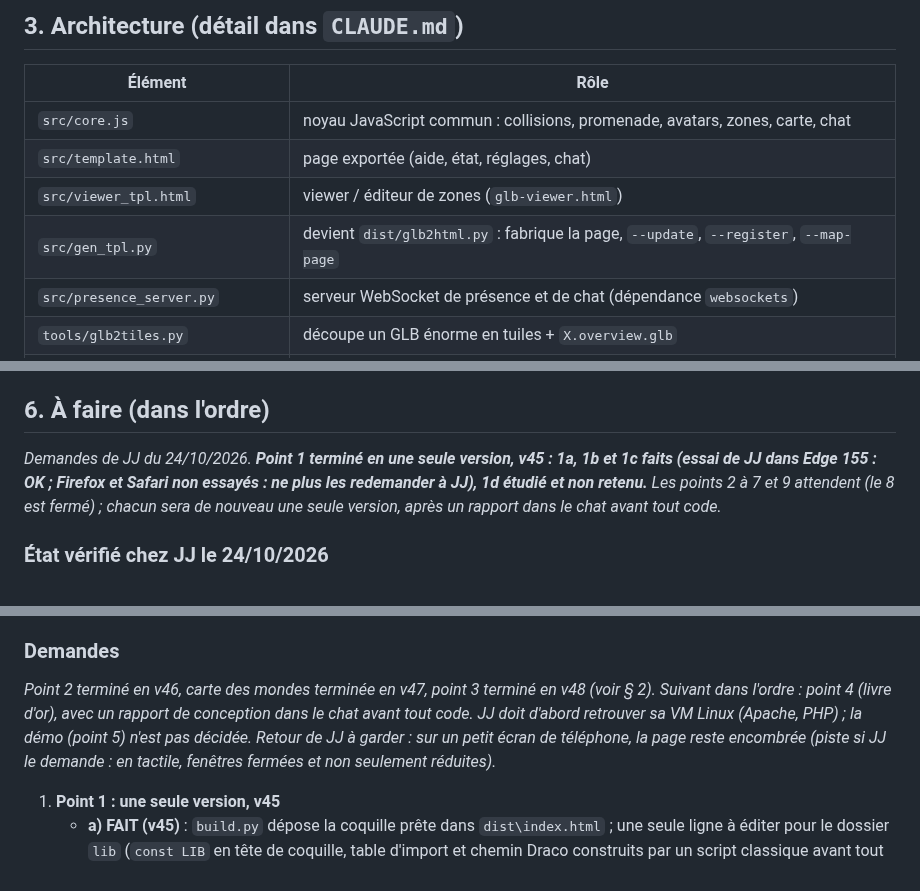
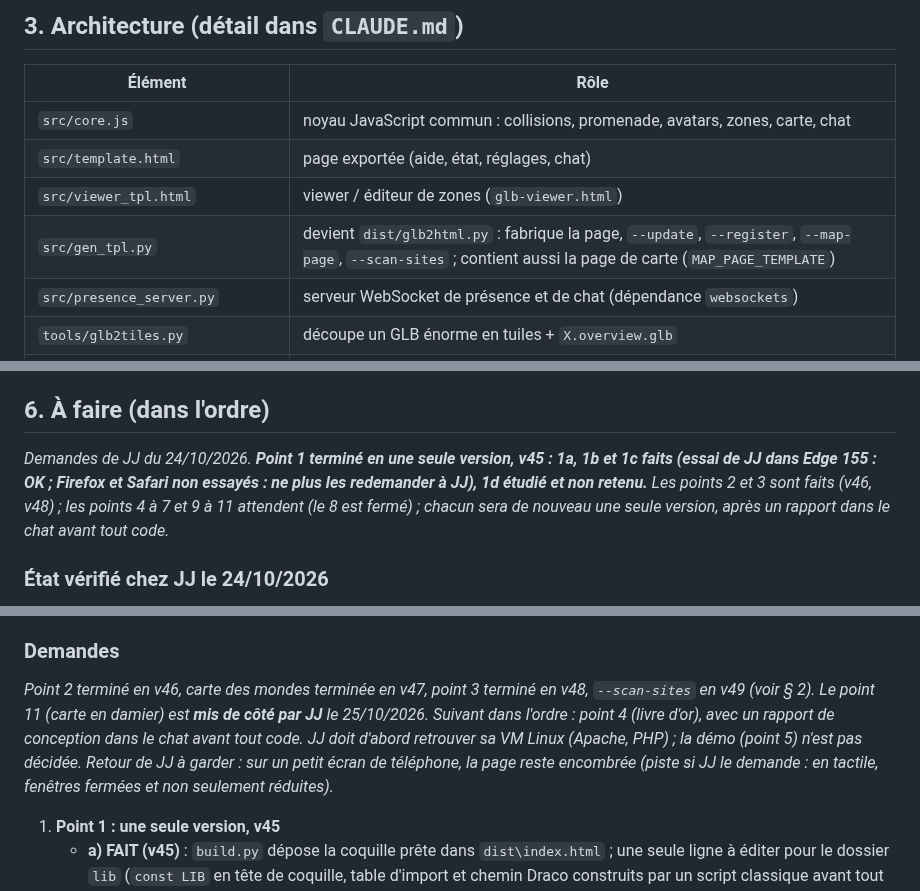
Before and after one commit to Klaatou/Web_3d, a Markdown page: REPRISE.md, 3 parts joined by grey strips. Drawn GitHub-style.

```diff
--- a/REPRISE.md
+++ b/REPRISE.md
@@ -48,7 +48,7 @@ Une région OpenSim (sauvegarde `.oar`) devient une **page web 3D** où l'on se
 | `src/core.js` | noyau JavaScript commun : collisions, promenade, avatars, zones, carte, chat |
 | `src/template.html` | page exportée (aide, état, réglages, chat) |
 | `src/viewer_tpl.html` | viewer / éditeur de zones (`glb-viewer.html`) |
-| `src/gen_tpl.py` | devient `dist/glb2html.py` : fabrique la page, `--update`, `--register`, `--map-page` |
+| `src/gen_tpl.py` | devient `dist/glb2html.py` : fabrique la page, `--update`, `--register`, `--map-page`, `--scan-sites` ; contient aussi la page de carte (`MAP_PAGE_TEMPLATE`) |
 | `src/presence_server.py` | serveur WebSocket de présence et de chat (dépendance `websockets`) |
 | `tools/glb2tiles.py` | découpe un GLB énorme en tuiles + `X.overview.glb` |
 | `tools/oar2glb.py` | convertit un OAR en GLB, refait le terrain complet |
@@ -113,7 +115,7 @@ Le dossier des outils fabriqués est `dist\` ; le dépôt local est `P:\_OpenSim
 
 ## 6. À faire (dans l'ordre)
 
-*Demandes de JJ du 24/10/2026. **Point 1 terminé en une seule version, v45 : 1a, 1b et 1c faits (essai de JJ dans Edge 155 : OK ; Firefox et Safari non essayés : ne plus les redemander à JJ), 1d étudié et non retenu.** Les points 2 à 7 et 9 attendent (le 8 est fermé) ; chacun sera de nouveau une seule version, après un rapport dans le chat avant tout code.*
+*Demandes de JJ du 24/10/2026. **Point 1 terminé en une seule version, v45 : 1a, 1b et 1c faits (essai de JJ dans Edge 155 : OK ; Firefox et Safari non essayés : ne plus les redemander à JJ), 1d étudié et non retenu.** Les points 2 et 3 sont faits (v46, v48) ; les points 4 à 7 et 9 à 11 attendent (le 8 est fermé) ; chacun sera de nouveau une seule version, après un rapport dans le chat avant tout code.*
 
 ### État vérifié chez JJ le 24/10/2026
 - Région Hobbit (simple, sans zones, coquille commune et `default.json`) : la présence marche en `ws://` avec l'IP ou le nom et le port 8765 ; serveur lancé depuis `dist\`, sans `--host` ni `--proxy-header`.
@@ -127,7 +129,7 @@ Le dossier des outils fabriqués est `dist\` ; le dépôt local est `P:\_OpenSim
 Avant de proposer une configuration réseau, **demander où la page est hébergée et ce qui tourne déjà sur la machine**. Sur la machine du LLM (publié par `tailscale serve` vers `127.0.0.1:3080`) : ne jamais lancer `tailscale funnel` sans `--https=8443`, ne jamais lancer `tailscale funnel reset`. JJ laisse volontairement Edge en rendu logiciel pour garder sa carte graphique à son LLM : ne pas lui suggérer l'accélération matérielle.
 
 ### Demandes
-*Point 2 terminé en v46, carte des mondes terminée en v47, point 3 terminé en v48 (voir § 2). Suivant dans l'ordre : point 4 (livre d'or), avec un rapport de conception dans le chat avant tout code. JJ doit d'abord retrouver sa VM Linux (Apache, PHP) ; la démo (point 5) n'est pas décidée. Retour de JJ à garder : sur un petit écran de téléphone, la page reste encombrée (piste si JJ le demande : en tactile, fenêtres fermées et non seulement réduites).*
+*Point 2 terminé en v46, carte des mondes terminée en v47, point 3 terminé en v48, `--scan-sites` en v49 (voir § 2). Le point 11 (carte en damier) est **mis de côté par JJ** le 25/10/2026. Suivant dans l'ordre : point 4 (livre d'or), avec un rapport de conception dans le chat avant tout code. JJ doit d'abord retrouver sa VM Linux (Apache, PHP) ; la démo (point 5) n'est pas décidée. Retour de JJ à garder : sur un petit écran de téléphone, la page reste encombrée (piste si JJ le demande : en tactile, fenêtres fermées et non seulement réduites).*
 1. **Point 1 : une seule version, v45**
    - **a) FAIT (v45)** : `build.py` dépose la coquille prête dans `dist\index.html` ; une seule ligne à éditer pour le dossier `lib` (`const LIB` en tête de coquille, table d'import et chemin Draco construits par un script classique avant tout module) ; `--update` et la création gardent la ligne modifiée à la main. Essai Chromium (Playwright) : démarre avec `./lib` et avec `../lib` (une ligne changée) ; un importmap écrit après un module est refusé (essai de JJ, Chromium 141). **Essai Edge 155 (Chromium) : OK**, fait par JJ le 24/10/2026 avec `tests/essai_importmap.html`. **Firefox et Safari : non essayés, aucun résultat reçu** (le résultat reçu de JJ est celui d'Edge 155) ; **ne plus le redemander à JJ**. Risque résiduel connu : dans un navigateur qui refuserait la table d'import construite par script, la page resterait sur « Chargement… » ; si un visiteur le signale, revoir ce choix. `--lib-url` reste accepté.
    - **b) FAIT (v45)** : la page dit pourquoi la connexion de présence s'est fermée (code et raison du serveur) ; le diagnostic dit si la connexion s'était ouverte.
```
Also changed, not shown: other parts of REPRISE.md (+9 -5 lines).
